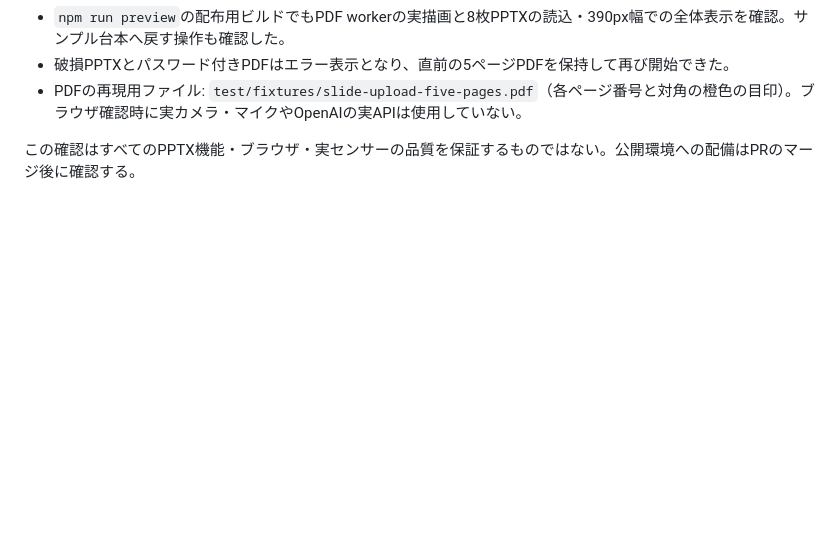
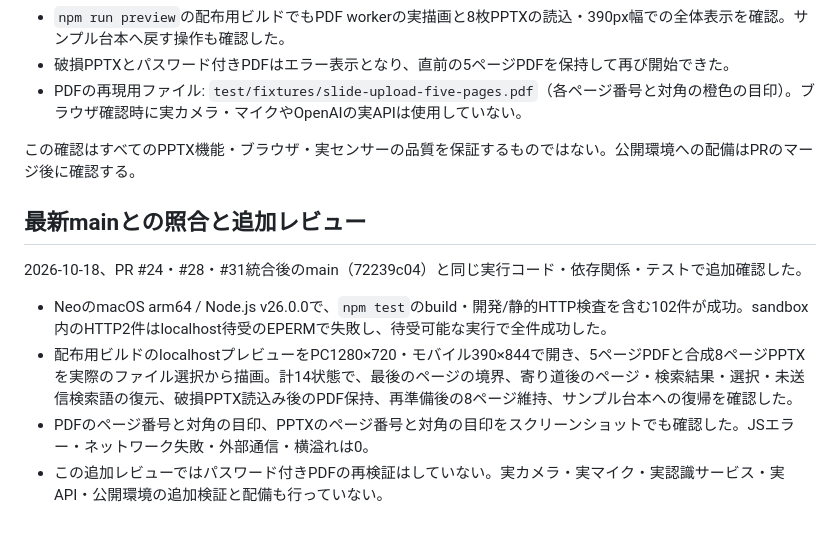
Before and after one commit to 42libft/openai-devday-2026-community-hackathon-tokyo-team, a Markdown page: docs/slide-upload.md, the part around the change. GitHub-like rendering; blank space fills up the shorter version.

```diff
--- a/docs/slide-upload.md
+++ b/docs/slide-upload.md
@@ -39,3 +39,12 @@
 - PDFの再現用ファイル: `test/fixtures/slide-upload-five-pages.pdf`（各ページ番号と対角の橙色の目印）。ブラウザ確認時に実カメラ・マイクやOpenAIの実APIは使用していない。
 
 この確認はすべてのPPTX機能・ブラウザ・実センサーの品質を保証するものではない。公開環境への配備はPRのマージ後に確認する。
+
+## 最新mainとの照合と追加レビュー
+
+2026-10-18、PR #24・#28・#31統合後のmain（72239c04）と同じ実行コード・依存関係・テストで追加確認した。
+
+- NeoのmacOS arm64 / Node.js v26.0.0で、`npm test`のbuild・開発/静的HTTP検査を含む102件が成功。sandbox内のHTTP2件はlocalhost待受のEPERMで失敗し、待受可能な実行で全件成功した。
+- 配布用ビルドのlocalhostプレビューをPC1280×720・モバイル390×844で開き、5ページPDFと合成8ページPPTXを実際のファイル選択から描画。計14状態で、最後のページの境界、寄り道後のページ・検索結果・選択・未送信検索語の復元、破損PPTX読込み後のPDF保持、再準備後の8ページ維持、サンプル台本への復帰を確認した。
+- PDFのページ番号と対角の目印、PPTXのページ番号と対角の目印をスクリーンショットでも確認した。JSエラー・ネットワーク失敗・外部通信・横溢れは0。
+- この追加レビューではパスワード付きPDFの再検証はしていない。実カメラ・実マイク・実認識サービス・実API・公開環境の追加検証と配備も行っていない。
```
Also changed, not shown: README.md (+4 -7 lines).
